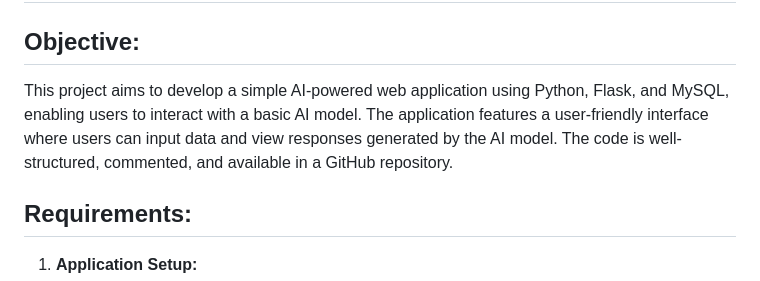
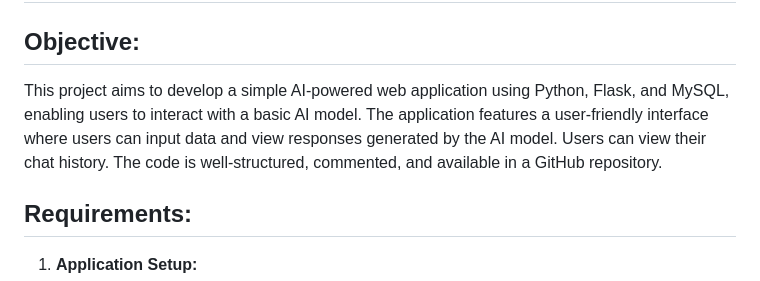
Before and after one commit to saikumar1767/AIChatbot, a Markdown page: README.md, the part around the change. Rendered like a GitHub page.

```diff
--- a/README.md
+++ b/README.md
@@ -2,7 +2,7 @@
 
 ## Objective:
 
-This project aims to develop a simple AI-powered web application using Python, Flask, and MySQL, enabling users to interact with a basic AI model. The application features a user-friendly interface where users can input data and view responses generated by the AI model. The code is well-structured, commented, and available in a GitHub repository.
+This project aims to develop a simple AI-powered web application using Python, Flask, and MySQL, enabling users to interact with a basic AI model. The application features a user-friendly interface where users can input data and view responses generated by the AI model. Users can view their chat history. The code is well-structured, commented, and available in a GitHub repository.
 
 ## Requirements:
 
```
